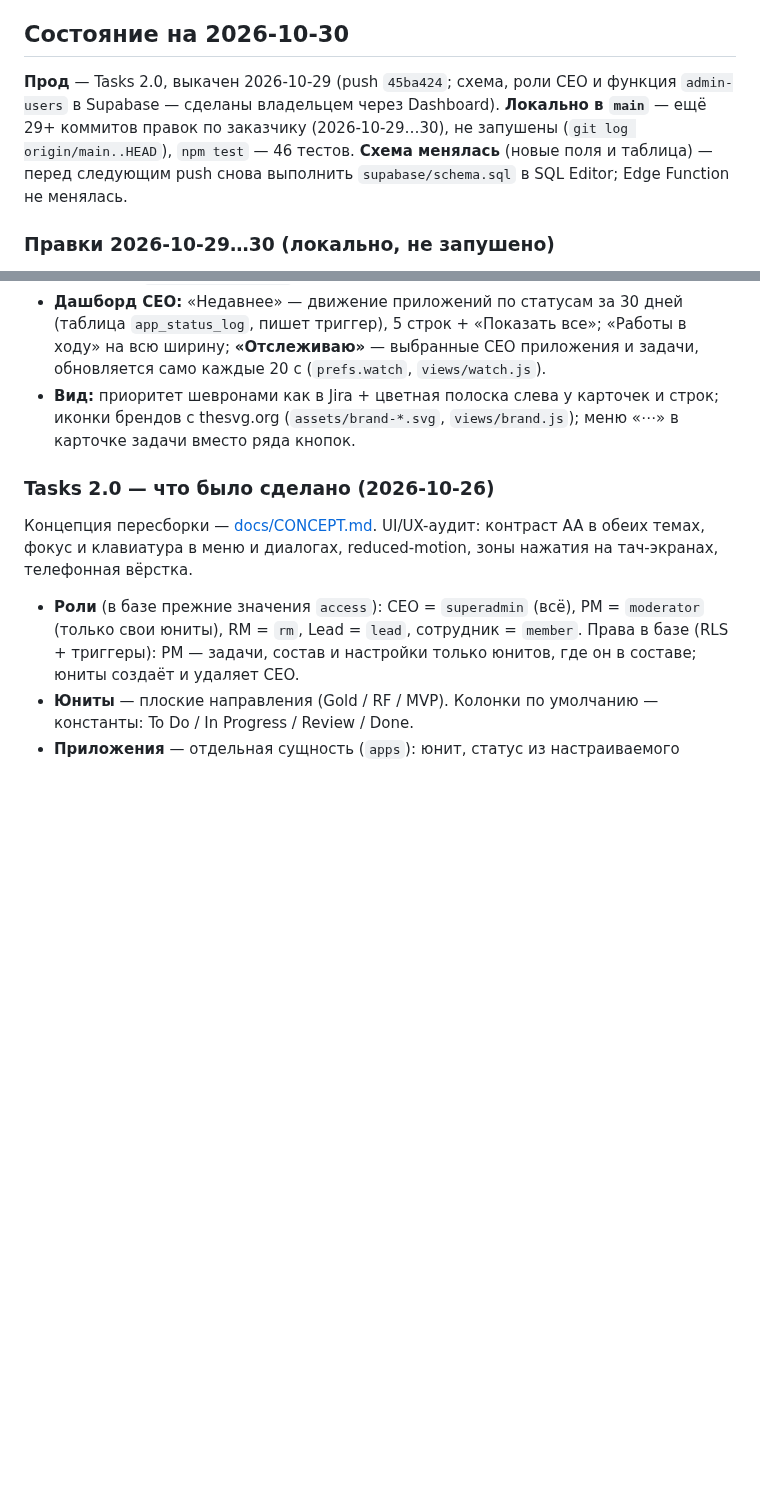
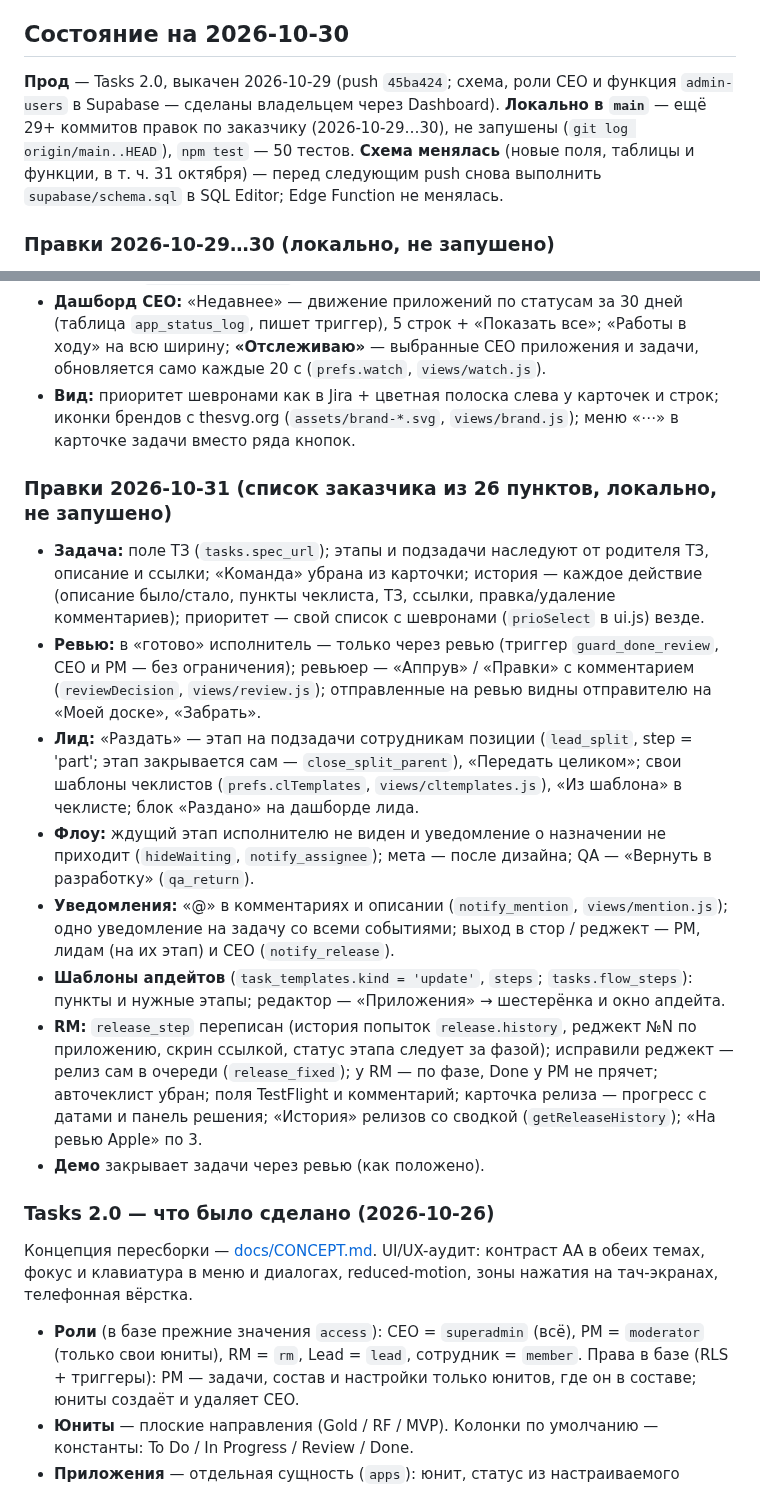
Before and after one commit to norin-web/Task-boart-hsym, a Markdown page: HANDOFF.md, 2 parts joined by grey strips. GitHub-like rendering; blank space fills up the shorter version.

Commit message:
HANDOFF.md: правки 31 октября (26 пунктов заказчика)

```diff
--- a/HANDOFF.md
+++ b/HANDOFF.md
@@ -28,7 +28,7 @@
 
 ## Состояние на 2026-10-30
 
-**Прод** — Tasks 2.0, выкачен 2026-10-29 (push `45ba424`; схема, роли CEO и функция `admin-users` в Supabase — сделаны владельцем через Dashboard). **Локально в `main`** — ещё 29+ коммитов правок по заказчику (2026-10-29…30), не запушены (`git log origin/main..HEAD`), `npm test` — 46 тестов. **Схема менялась** (новые поля и таблица) — перед следующим push снова выполнить `supabase/schema.sql` в SQL Editor; Edge Function не менялась.
+**Прод** — Tasks 2.0, выкачен 2026-10-29 (push `45ba424`; схема, роли CEO и функция `admin-users` в Supabase — сделаны владельцем через Dashboard). **Локально в `main`** — ещё 29+ коммитов правок по заказчику (2026-10-29…30), не запушены (`git log origin/main..HEAD`), `npm test` — 50 тестов. **Схема менялась** (новые поля, таблицы и функции, в т. ч. 31 октября) — перед следующим push снова выполнить `supabase/schema.sql` в SQL Editor; Edge Function не менялась.
 
 ### Правки 2026-10-29…30 (локально, не запушено)
 
@@ -39,6 +39,17 @@
 - **Статус «На кнопке»** — добавлен в список статусов (и в уже настроенные — один раз, метка `migr_status_button`).
 - **Дашборд CEO:** «Недавнее» — движение приложений по статусам за 30 дней (таблица `app_status_log`, пишет триггер), 5 строк + «Показать все»; «Работы в ходу» на всю ширину; **«Отслеживаю»** — выбранные CEO приложения и задачи, обновляется само каждые 20 с (`prefs.watch`, `views/watch.js`).
 - **Вид:** приоритет шевронами как в Jira + цветная полоска слева у карточек и строк; иконки брендов с thesvg.org (`assets/brand-*.svg`, `views/brand.js`); меню «⋯» в карточке задачи вместо ряда кнопок.
+
+### Правки 2026-10-31 (список заказчика из 26 пунктов, локально, не запушено)
+
+- **Задача:** поле ТЗ (`tasks.spec_url`); этапы и подзадачи наследуют от родителя ТЗ, описание и ссылки; «Команда» убрана из карточки; история — каждое действие (описание было/стало, пункты чеклиста, ТЗ, ссылки, правка/удаление комментариев); приоритет — свой список с шевронами (`prioSelect` в ui.js) везде.
+- **Ревью:** в «готово» исполнитель — только через ревью (триггер `guard_done_review`, CEO и PM — без ограничения); ревьюер — «Аппрув» / «Правки» с комментарием (`reviewDecision`, `views/review.js`); отправленные на ревью видны отправителю на «Моей доске», «Забрать».
+- **Лид:** «Раздать» — этап на подзадачи сотрудникам позиции (`lead_split`, step = 'part'; этап закрывается сам — `close_split_parent`), «Передать целиком»; свои шаблоны чеклистов (`prefs.clTemplates`, `views/cltemplates.js`), «Из шаблона» в чеклисте; блок «Раздано» на дашборде лида.
+- **Флоу:** ждущий этап исполнителю не виден и уведомление о назначении не приходит (`hideWaiting`, `notify_assignee`); мета — после дизайна; QA — «Вернуть в разработку» (`qa_return`).
+- **Уведомления:** «@» в комментариях и описании (`notify_mention`, `views/mention.js`); одно уведомление на задачу со всеми событиями; выход в стор / реджект — PM, лидам (на их этап) и CEO (`notify_release`).
+- **Шаблоны апдейтов** (`task_templates.kind = 'update'`, `steps`; `tasks.flow_steps`): пункты и нужные этапы; редактор — «Приложения» → шестерёнка и окно апдейта.
+- **RM:** `release_step` переписан (история попыток `release.history`, реджект №N по приложению, скрин ссылкой, статус этапа следует за фазой); исправили реджект — релиз сам в очереди (`release_fixed`); у RM — по фазе, Done у PM не прячет; авточеклист убран; поля TestFlight и комментарий; карточка релиза — прогресс с датами и панель решения; «История» релизов со сводкой (`getReleaseHistory`); «На ревью Apple» по 3.
+- **Демо** закрывает задачи через ревью (как положено).
 
 ### Tasks 2.0 — что было сделано (2026-10-26)
 
```
